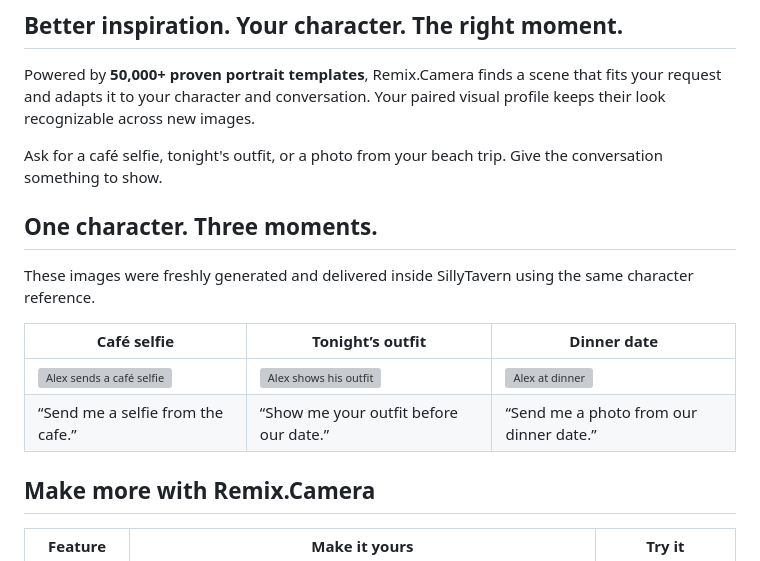
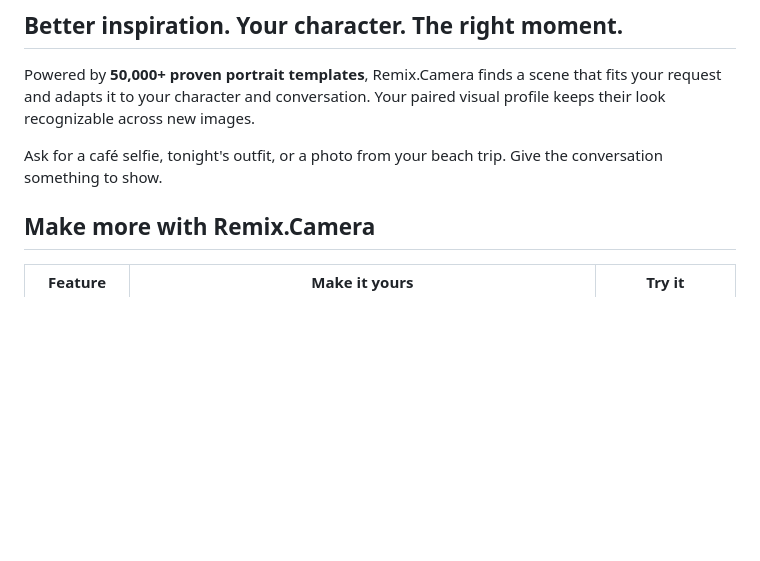
Before and after one commit to remixcamera/remix-camera-sillytavern-companion-images, a Markdown page: README.md, the part around one of its changes. Rendered like a GitHub page; blank space fills up the shorter version; grey boxes are pictures that could not be loaded.

Commit message:
Remove unsuitable male showcase while replacing with curated female packs

```diff
--- a/README.md
+++ b/README.md
@@ -15,15 +15,6 @@ Keep your character card, personality, lore, memory, and chat model. Remix.Camer
 Powered by **50,000+ proven portrait templates**, Remix.Camera finds a scene that fits your request and adapts it to your character and conversation. Your paired visual profile keeps their look recognizable across new images.
 
 Ask for a café selfie, tonight's outfit, or a photo from your beach trip. Give the conversation something to show.
-
-## One character. Three moments.
-
-These images were freshly generated and delivered inside SillyTavern using the same character reference.
-
-| Café selfie | Tonight’s outfit | Dinner date |
-| --- | --- | --- |
-| ![Alex sends a café selfie](demos/sillytavern/alex-live-2026-10-04/alex-cafe.jpg) | ![Alex shows his outfit](demos/sillytavern/alex-live-2026-10-04/alex-outfit.jpg) | ![Alex at dinner](demos/sillytavern/alex-live-2026-10-04/alex-date.jpg) |
-| “Send me a selfie from the cafe.” | “Show me your outfit before our date.” | “Send me a photo from our dinner date.” |
 
 ## Make more with Remix.Camera
 
```
Also changed, not shown: other parts of README.md (+1 -1 lines).
